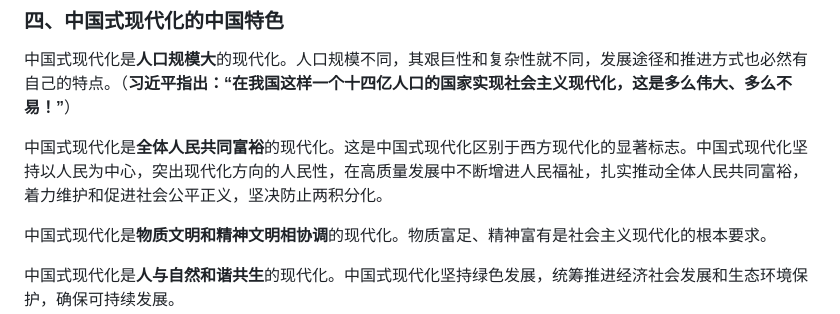
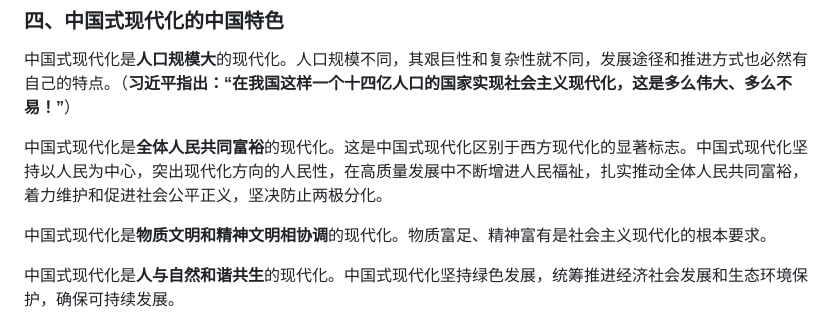
Before and after one commit to RickyZhu-420/Notes-on-IXJTSCCNE, a Markdown page: Fuhang Yang的习概复习.md, the part around the change. Drawn GitHub-style.

Commit message:
Update Fuhang Yang的习概复习.md
Fix typo

```diff
--- a/Fuhang Yang的习概复习.md
+++ b/Fuhang Yang的习概复习.md
@@ -155,7 +155,7 @@
 
 中国式现代化是**人口规模大**的现代化。人口规模不同，其艰巨性和复杂性就不同，发展途径和推进方式也必然有自己的特点。（**习近平指出：“在我国这样一个十四亿人口的国家实现社会主义现代化，这是多么伟大、多么不易！”**）
 
-中国式现代化是**全体人民共同富裕**的现代化。这是中国式现代化区别于西方现代化的显著标志。中国式现代化坚持以人民为中心，突出现代化方向的人民性，在高质量发展中不断增进人民福祉，扎实推动全体人民共同富裕，着力维护和促进社会公平正义，坚决防止两积分化。
+中国式现代化是**全体人民共同富裕**的现代化。这是中国式现代化区别于西方现代化的显著标志。中国式现代化坚持以人民为中心，突出现代化方向的人民性，在高质量发展中不断增进人民福祉，扎实推动全体人民共同富裕，着力维护和促进社会公平正义，坚决防止两极分化。
 
 中国式现代化是**物质文明和精神文明相协调**的现代化。物质富足、精神富有是社会主义现代化的根本要求。
 
```
